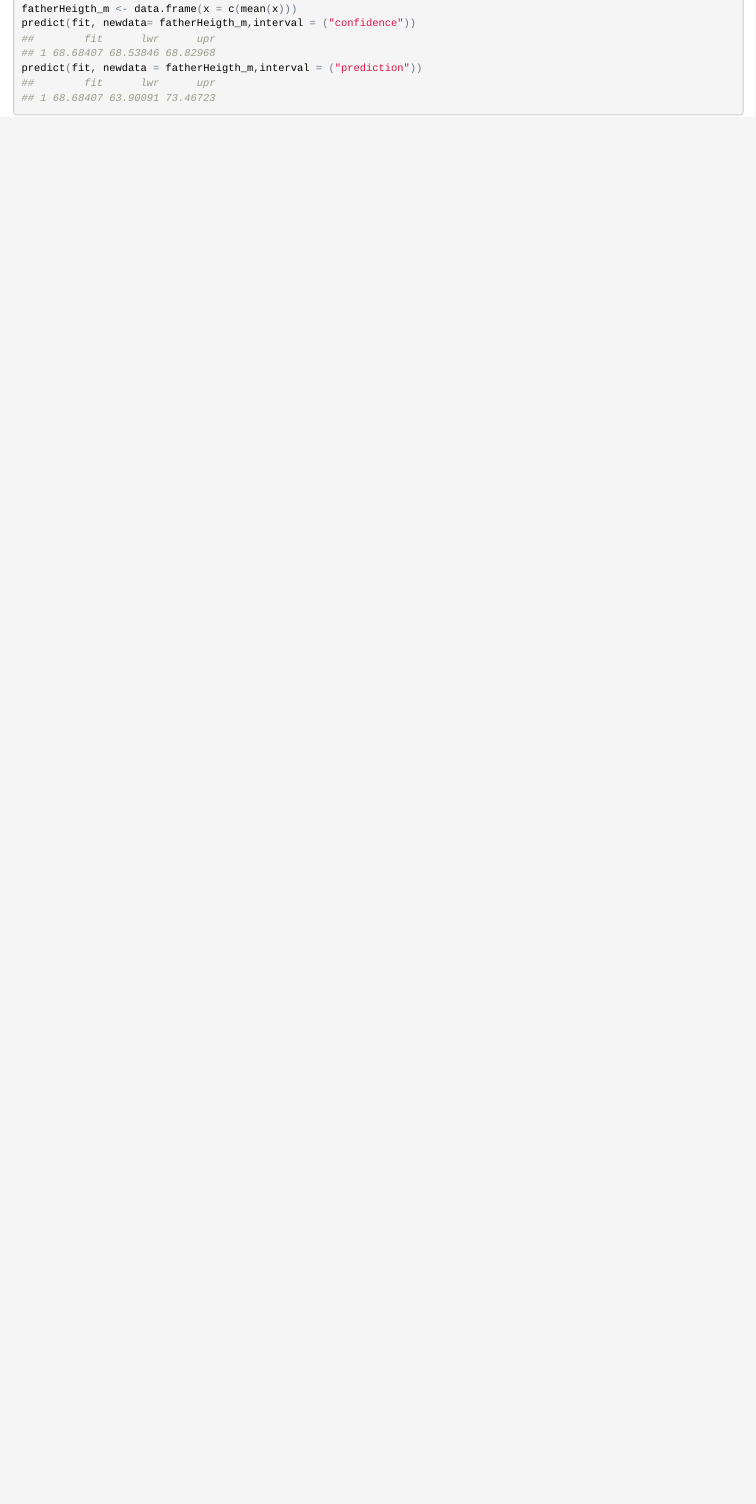
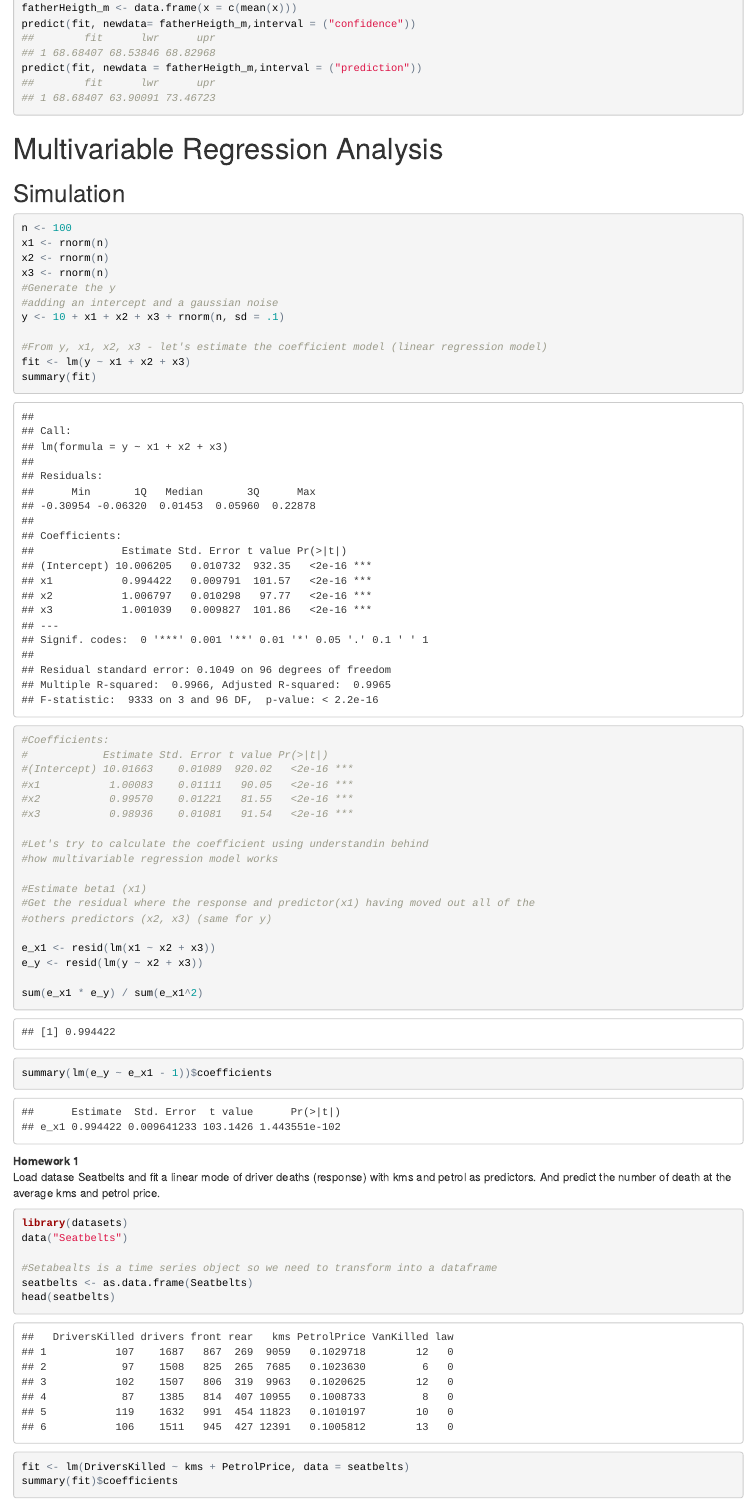
Before and after one commit to pparacch/RegressionModels, an R Markdown document (RegressionModels.Rmd): the page in a window 1100 px wide, from 15320 px down before the commit and from 15340 px down after it, so that both start at the same text. The pictures show the output file RegressionModels.html that the author committed with the source, opened offline.

Commit message:
Code Chunks from 2 week - homework MLRM

````diff
--- a/RegressionModels.Rmd
+++ b/RegressionModels.Rmd
@@ -433,3 +433,52 @@ predict(fit, newdata= fatherHeigth_m,interval = ("confidence"))
 predict(fit, newdata = fatherHeigth_m,interval = ("prediction"))
 
 ```
+
+#Multivariable Regression Analysis
+##Simulation
+```{r }
+n <- 100
+x1 <- rnorm(n)
+x2 <- rnorm(n)
+x3 <- rnorm(n)
+#Generate the y
+#adding an intercept and a gaussian noise
+y <- 10 + x1 + x2 + x3 + rnorm(n, sd = .1)
+
+#From y, x1, x2, x3 - let's estimate the coefficient model (linear regression model)
+fit <- lm(y ~ x1 + x2 + x3)
+summary(fit)
+
+#Coefficients:
+#            Estimate Std. Error t value Pr(>|t|)
+#(Intercept) 10.01663    0.01089  920.02   <2e-16 ***
+#x1           1.00083    0.01111   90.05   <2e-16 ***
+#x2           0.99570    0.01221   81.55   <2e-16 ***
+#x3           0.98936    0.01081   91.54   <2e-16 ***
+
+#Let's try to calculate the coefficient using understandin behind
+#how multivariable regression model works
+
+#Estimate beta1 (x1)
+#Get the residual where the response and predictor(x1) having moved out all of the
+#others predictors (x2, x3) (same for y)
+
+e_x1 <- resid(lm(x1 ~ x2 + x3))
+e_y <- resid(lm(y ~ x2 + x3))
+
+sum(e_x1 * e_y) / sum(e_x1^2)
+summary(lm(e_y ~ e_x1 - 1))$coefficients
+```
+__Homework 1__
+Load datase Seatbelts and fit a linear mode of driver deaths (response) with kms and petrol as predictors. And predict the number of death at the average kms and petrol price.
+
+```{r}
+library(datasets)
+data("Seatbelts")
+
+#Setabealts is a time series object so we need to transform into a dataframe
+seatbelts <- as.data.frame(Seatbelts)
+head(seatbelts)
+
+fit <- lm(DriversKilled ~ kms + PetrolPrice, data = seatbelts)
+summary(fit)$coefficients
````
Also changed, not shown: RegressionModels.html, RegressionModels.md, RegressionModels_files/figure-html/unnamed-chunk-10-1.png, RegressionModels_files/figure-html/unnamed-chunk-10-2.png, RegressionModels_files/figure-html/unnamed-chunk-10-3.png, RegressionModels_files/figure-html/unnamed-chunk-11-1.png, RegressionModels_files/figure-html/unnamed-chunk-12-1.png, RegressionModels_files/figure-html/unnamed-chunk-13-1.png, RegressionModels_files/figure-html/unnamed-chunk-17-1.png, RegressionModels_files/figure-html/unnamed-chunk-2-1.png, RegressionModels_files/figure-html/unnamed-chunk-4-1.png, RegressionModels_files/figure-html/unnamed-chunk-5-1.png, RegressionModels_files/figure-html/unnamed-chunk-6-1.png, RegressionModels_files/figure-html/unnamed-chunk-9-1.png, 1 more files.
